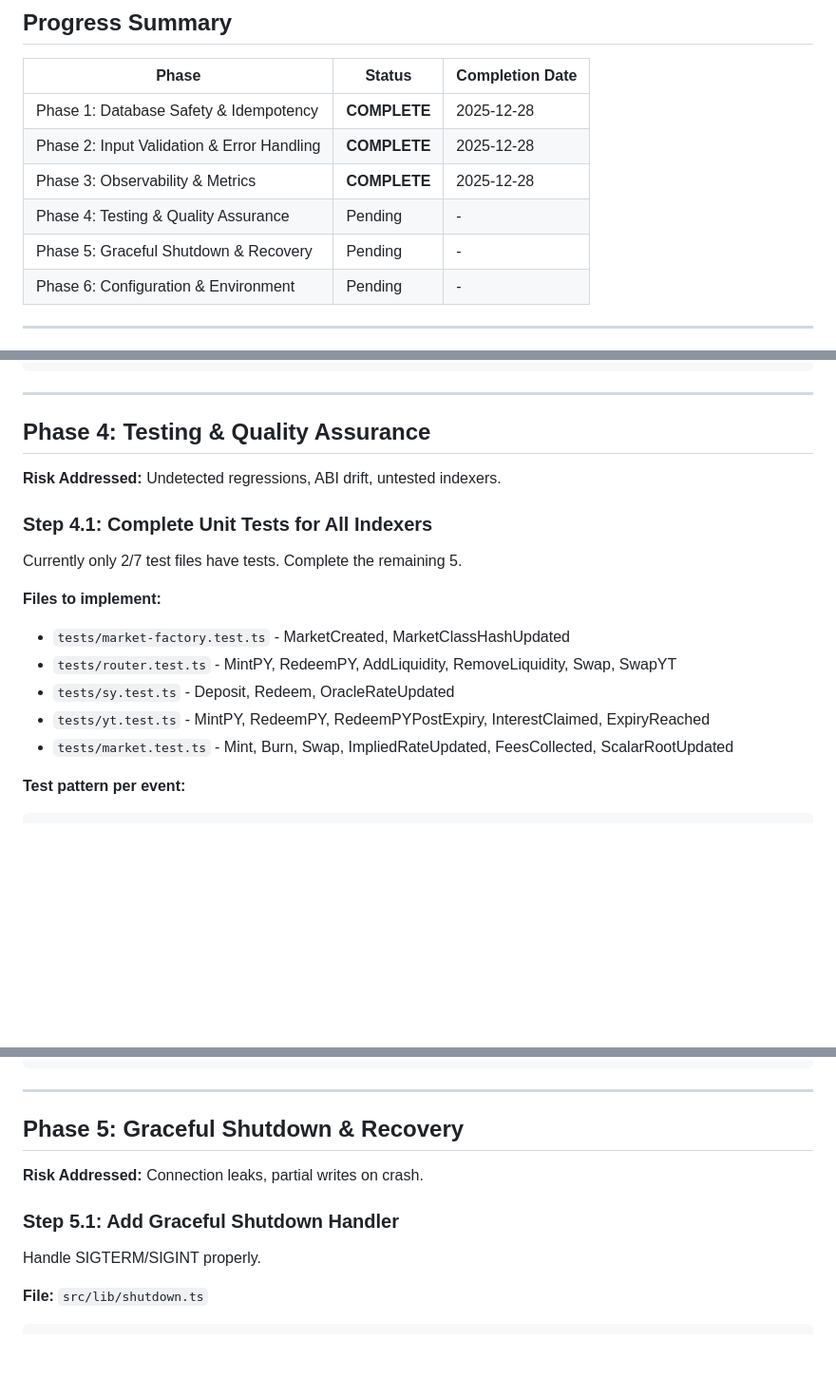
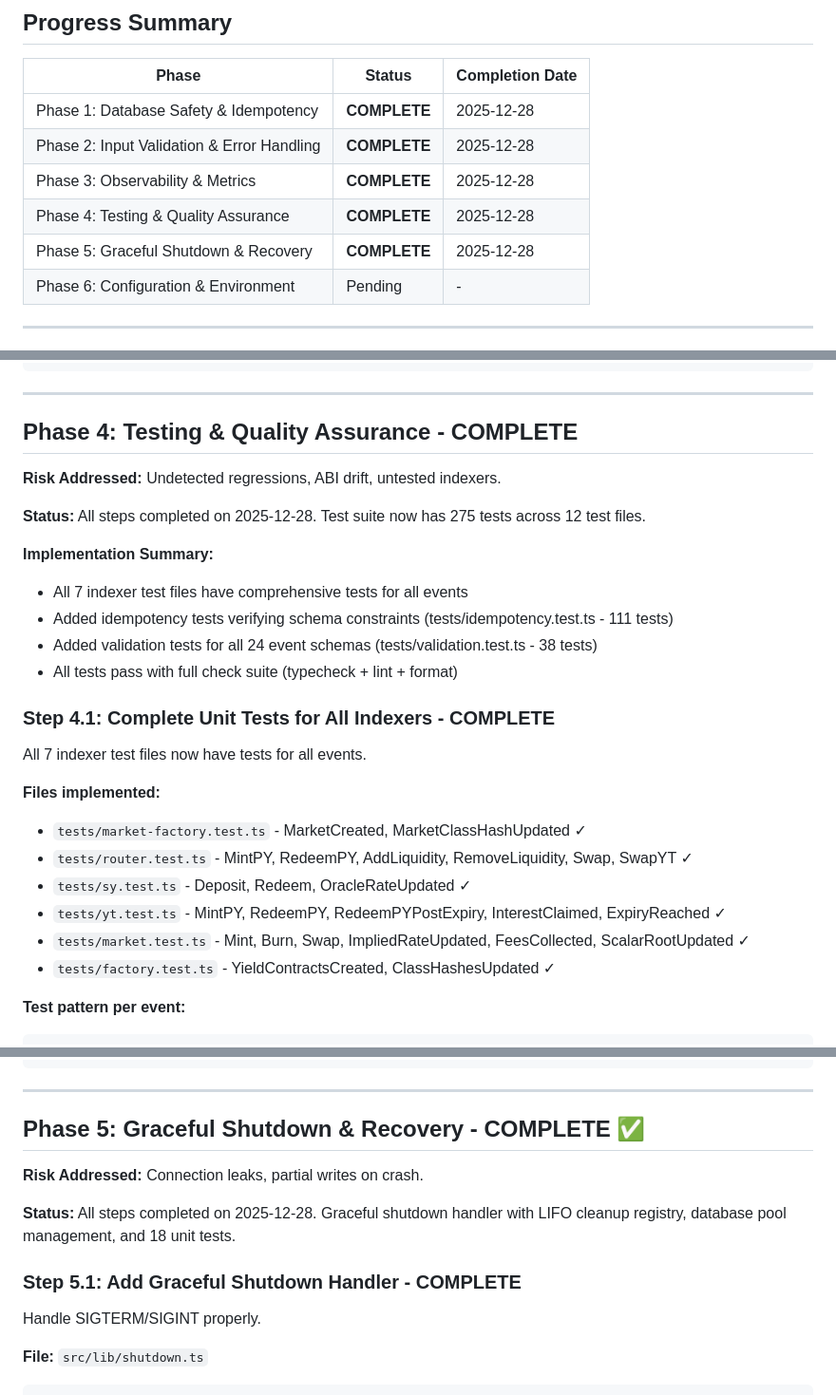
Before and after one commit to ametel01/horizon-starknet, a Markdown page: packages/indexer/IMPROVEMENT_PLAN.md, 3 parts joined by grey strips. Shown at 95% size. Drawn GitHub-style; blank space fills up the shorter version.

````diff
--- a/packages/indexer/IMPROVEMENT_PLAN.md
+++ b/packages/indexer/IMPROVEMENT_PLAN.md
@@ -13,8 +13,8 @@
 | Phase 1: Database Safety & Idempotency | **COMPLETE** | 2025-12-28 |
 | Phase 2: Input Validation & Error Handling | **COMPLETE** | 2025-12-28 |
 | Phase 3: Observability & Metrics | **COMPLETE** | 2025-12-28 |
-| Phase 4: Testing & Quality Assurance | Pending | - |
-| Phase 5: Graceful Shutdown & Recovery | Pending | - |
+| Phase 4: Testing & Quality Assurance | **COMPLETE** | 2025-12-28 |
+| Phase 5: Graceful Shutdown & Recovery | **COMPLETE** | 2025-12-28 |
 | Phase 6: Configuration & Environment | Pending | - |
 
 ---
@@ -593,20 +597,29 @@ export function startHealthServer(port = 8080): void {
 
 ---
 
-## Phase 4: Testing & Quality Assurance
+## Phase 4: Testing & Quality Assurance - COMPLETE
 
 **Risk Addressed:** Undetected regressions, ABI drift, untested indexers.
 
-### Step 4.1: Complete Unit Tests for All Indexers
+**Status:** All steps completed on 2025-12-28. Test suite now has 275 tests across 12 test files.
 
-Currently only 2/7 test files have tests. Complete the remaining 5.
+**Implementation Summary:**
+- All 7 indexer test files have comprehensive tests for all events
+- Added idempotency tests verifying schema constraints (tests/idempotency.test.ts - 111 tests)
+- Added validation tests for all 24 event schemas (tests/validation.test.ts - 38 tests)
+- All tests pass with full check suite (typecheck + lint + format)
 
-**Files to implement:**
-- `tests/market-factory.test.ts` - MarketCreated, MarketClassHashUpdated
-- `tests/router.test.ts` - MintPY, RedeemPY, AddLiquidity, RemoveLiquidity, Swap, SwapYT
-- `tests/sy.test.ts` - Deposit, Redeem, OracleRateUpdated
-- `tests/yt.test.ts` - MintPY, RedeemPY, RedeemPYPostExpiry, InterestClaimed, ExpiryReached
-- `tests/market.test.ts` - Mint, Burn, Swap, ImpliedRateUpdated, FeesCollected, ScalarRootUpdated
+### Step 4.1: Complete Unit Tests for All Indexers - COMPLETE
+
+All 7 indexer test files now have tests for all events.
+
+**Files implemented:**
+- `tests/market-factory.test.ts` - MarketCreated, MarketClassHashUpdated ✓
+- `tests/router.test.ts` - MintPY, RedeemPY, AddLiquidity, RemoveLiquidity, Swap, SwapYT ✓
+- `tests/sy.test.ts` - Deposit, Redeem, OracleRateUpdated ✓
+- `tests/yt.test.ts` - MintPY, RedeemPY, RedeemPYPostExpiry, InterestClaimed, ExpiryReached ✓
+- `tests/market.test.ts` - Mint, Burn, Swap, ImpliedRateUpdated, FeesCollected, ScalarRootUpdated ✓
+- `tests/factory.test.ts` - YieldContractsCreated, ClassHashesUpdated ✓
 
 **Test pattern per event:**
 ```typescript
@@ -751,11 +774,13 @@ describe("Database Integration", () => {
 
 ---
 
-## Phase 5: Graceful Shutdown & Recovery
+## Phase 5: Graceful Shutdown & Recovery - COMPLETE ✅
 
 **Risk Addressed:** Connection leaks, partial writes on crash.
 
-### Step 5.1: Add Graceful Shutdown Handler
+**Status:** All steps completed on 2025-12-28. Graceful shutdown handler with LIFO cleanup registry, database pool management, and 18 unit tests.
+
+### Step 5.1: Add Graceful Shutdown Handler - COMPLETE
 
 Handle SIGTERM/SIGINT properly.
 
````
Also changed, not shown: other parts of packages/indexer/IMPROVEMENT_PLAN.md (+90 -53 lines).
